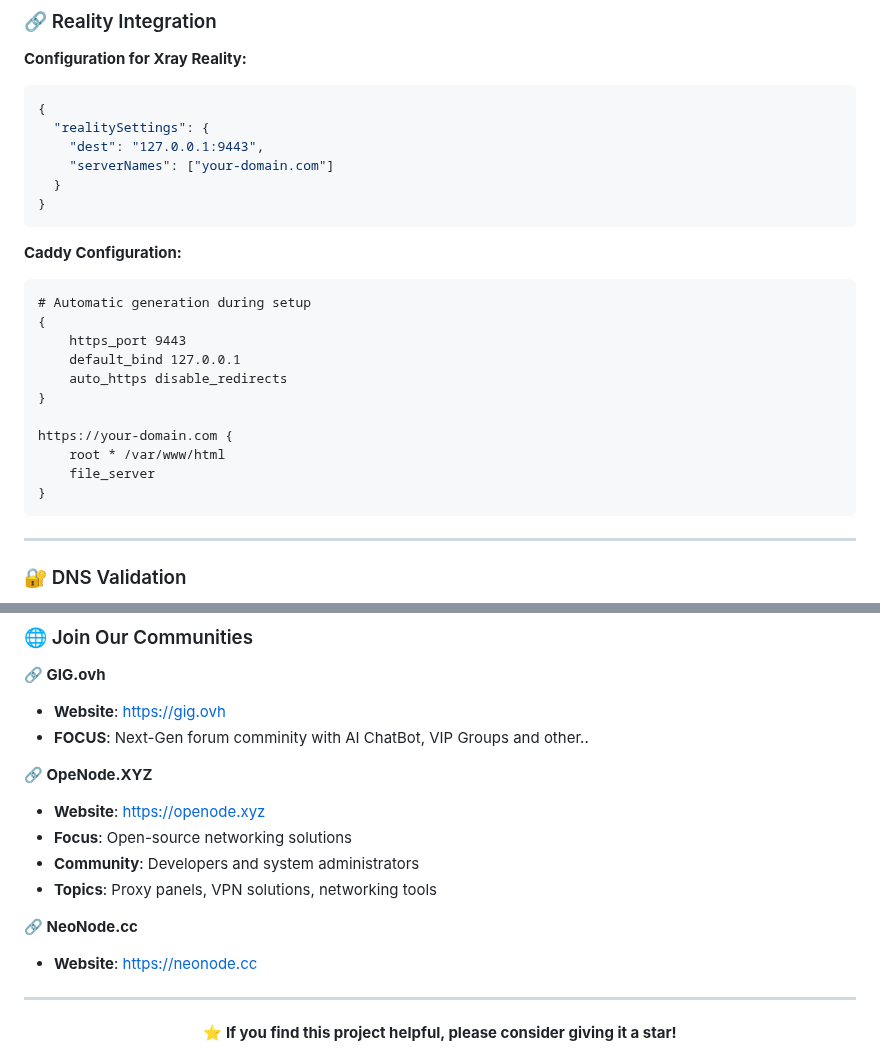
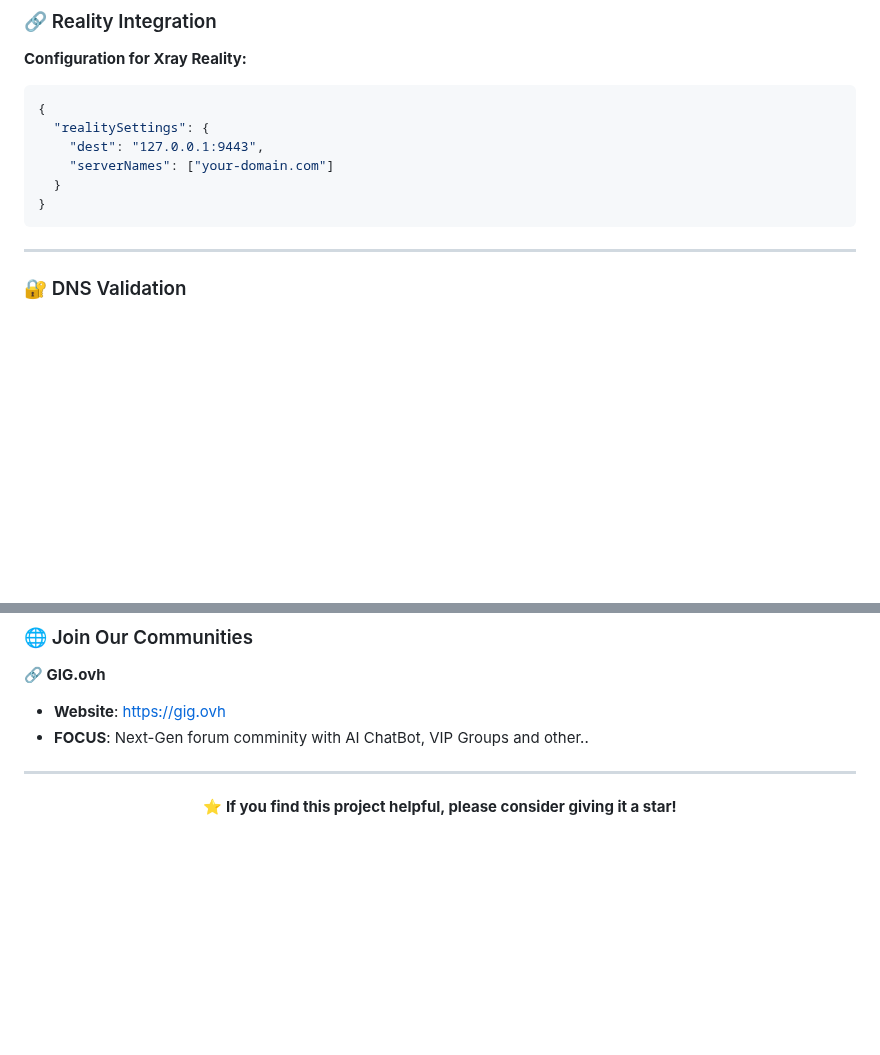
Before and after one commit to roflone/remnawave-scripts, a Markdown page: README.md, 2 parts joined by grey strips. Rendered like a GitHub page; blank space fills up the shorter version.

````diff
--- a/README.md
+++ b/README.md
@@ -631,21 +631,6 @@ selfsteal template download speedtest
 }
 ```
 
-**Caddy Configuration:**
-```caddyfile
-# Automatic generation during setup
-{
-    https_port 9443
-    default_bind 127.0.0.1
-    auto_https disable_redirects
-}
-
-https://your-domain.com {
-    root * /var/www/html
-    file_server
-}
-```
-
 ---
 
 ### 🔐 DNS Validation
@@ -906,15 +891,6 @@ This project is licensed under the **MIT License** - see the [LICENSE](./LICENSE
 * **Website**: [https://gig.ovh](https://gig.ovh)
 * **FOCUS**: Next-Gen forum comminity with AI ChatBot, VIP Groups and other..
 
-**🔗 OpeNode.XYZ**
-* **Website**: [https://openode.xyz](https://openode.xyz)
-* **Focus**: Open-source networking solutions
-* **Community**: Developers and system administrators
-* **Topics**: Proxy panels, VPN solutions, networking tools
-
-**🔗 NeoNode.cc**
-* **Website**: [https://neonode.cc](https://neonode.cc)
-
 
 ---
 
````
